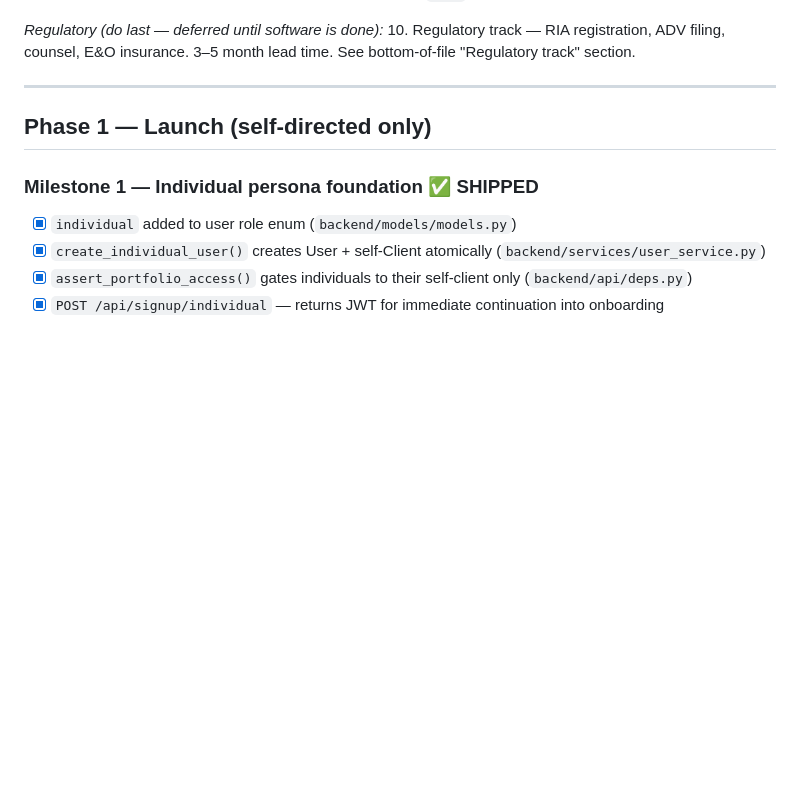
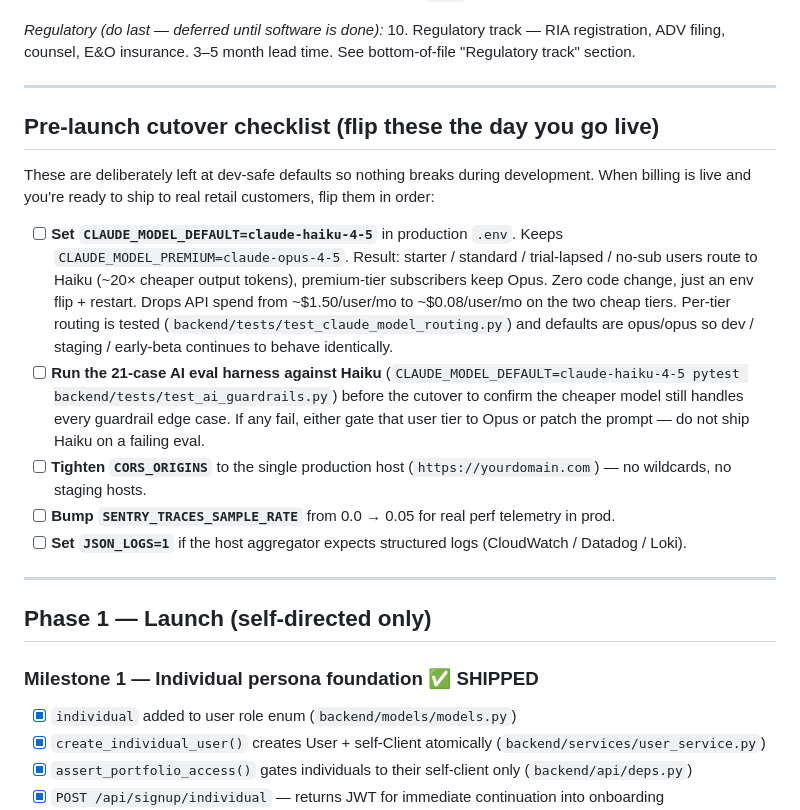
Before and after one commit to daretofly1990/directindexing, a Markdown page: docs/TODO.md, the part around the change. Drawn GitHub-style; blank space fills up the shorter version.

Commit message:
Add pre-launch cutover checklist to TODO.md
Records the env-var flips that stay at dev-safe defaults during build
but need to change the day we ship to real retail customers. Top of the
list is CLAUDE_MODEL_DEFAULT -> claude-haiku-4-5, which drops API spend
on non-premium tiers from ~$1.50/user/mo to ~$0.08/user/mo without any
code change.

Also included in the same checklist so nothing gets forgotten at
cutover:
  - Re-run the 21-case AI eval harness against Haiku before the flip
    (gate the migration on it passing)
  - Tighten CORS_ORIGINS to the production host only
  - Bump Sentry traces sampling rate for real perf telemetry
  - Flip JSON_LOGS=1 if the host aggregator expects it

Fixed a pre-existing typo in the M7 Admin MFA line while I was there.

Co-Authored-By: Claude Opus 4.7 (1M context) <noreply@anthropic.com>

```diff
--- a/docs/TODO.md
+++ b/docs/TODO.md
@@ -44,6 +44,18 @@
 
 *Regulatory (do last — deferred until software is done):*
 10. Regulatory track — RIA registration, ADV filing, counsel, E&O insurance. 3–5 month lead time. See bottom-of-file "Regulatory track" section.
+
+---
+
+## Pre-launch cutover checklist (flip these the day you go live)
+
+These are deliberately left at dev-safe defaults so nothing breaks during development. When billing is live and you're ready to ship to real retail customers, flip them in order:
+
+- [ ] **Set `CLAUDE_MODEL_DEFAULT=claude-haiku-4-5`** in production `.env`. Keeps `CLAUDE_MODEL_PREMIUM=claude-opus-4-5`. Result: starter / standard / trial-lapsed / no-sub users route to Haiku (~20× cheaper output tokens), premium-tier subscribers keep Opus. Zero code change, just an env flip + restart. Drops API spend from ~$1.50/user/mo to ~$0.08/user/mo on the two cheap tiers. Per-tier routing is tested (`backend/tests/test_claude_model_routing.py`) and defaults are opus/opus so dev / staging / early-beta continues to behave identically.
+- [ ] **Run the 21-case AI eval harness against Haiku** (`CLAUDE_MODEL_DEFAULT=claude-haiku-4-5 pytest backend/tests/test_ai_guardrails.py`) before the cutover to confirm the cheaper model still handles every guardrail edge case. If any fail, either gate that user tier to Opus or patch the prompt — do not ship Haiku on a failing eval.
+- [ ] **Tighten `CORS_ORIGINS`** to the single production host (`https://yourdomain.com`) — no wildcards, no staging hosts.
+- [ ] **Bump `SENTRY_TRACES_SAMPLE_RATE`** from 0.0 → 0.05 for real perf telemetry in prod.
+- [ ] **Set `JSON_LOGS=1`** if the host aggregator expects structured logs (CloudWatch / Datadog / Loki).
 
 ---
 
```
